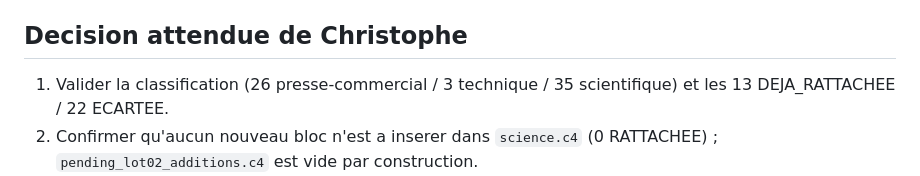
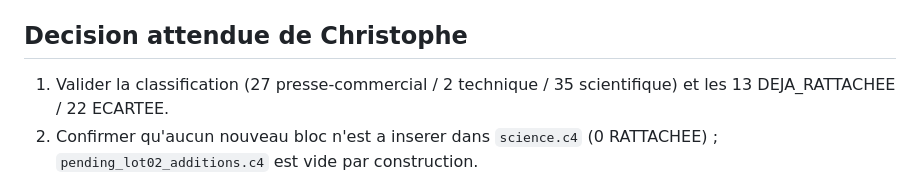
Before and after one commit to dagornc/swarmdrones-likec4, a Markdown page: tools/pending_promotion/RAPPORT_VERDICTS_pending_lot02.md, the part around the change. GitHub-like rendering.

Commit message:
docs(pending): lot 02 — corriger les comptages de la decision attendue (27/2/35)

```diff
--- a/tools/pending_promotion/RAPPORT_VERDICTS_pending_lot02.md
+++ b/tools/pending_promotion/RAPPORT_VERDICTS_pending_lot02.md
@@ -183,6 +183,6 @@ Tous les DOI primaires ont ete verifies par l'API Crossref et tous les identifia
 
 ## Decision attendue de Christophe
 
-1. Valider la classification (26 presse-commercial / 3 technique / 35 scientifique) et les 13 DEJA_RATTACHEE / 22 ECARTEE.
+1. Valider la classification (27 presse-commercial / 2 technique / 35 scientifique) et les 13 DEJA_RATTACHEE / 22 ECARTEE.
 2. Confirmer qu'aucun nouveau bloc n'est a inserer dans `science.c4` (0 RATTACHEE) ; `pending_lot02_additions.c4` est vide par construction.
 3. Autoriser le deploiement du filtre de qualite de source (`hermes profile update swarmdrone --yes`) pour corriger la cause racine (etage 3, implemente et teste par injection, en attente de deploiement).
```
